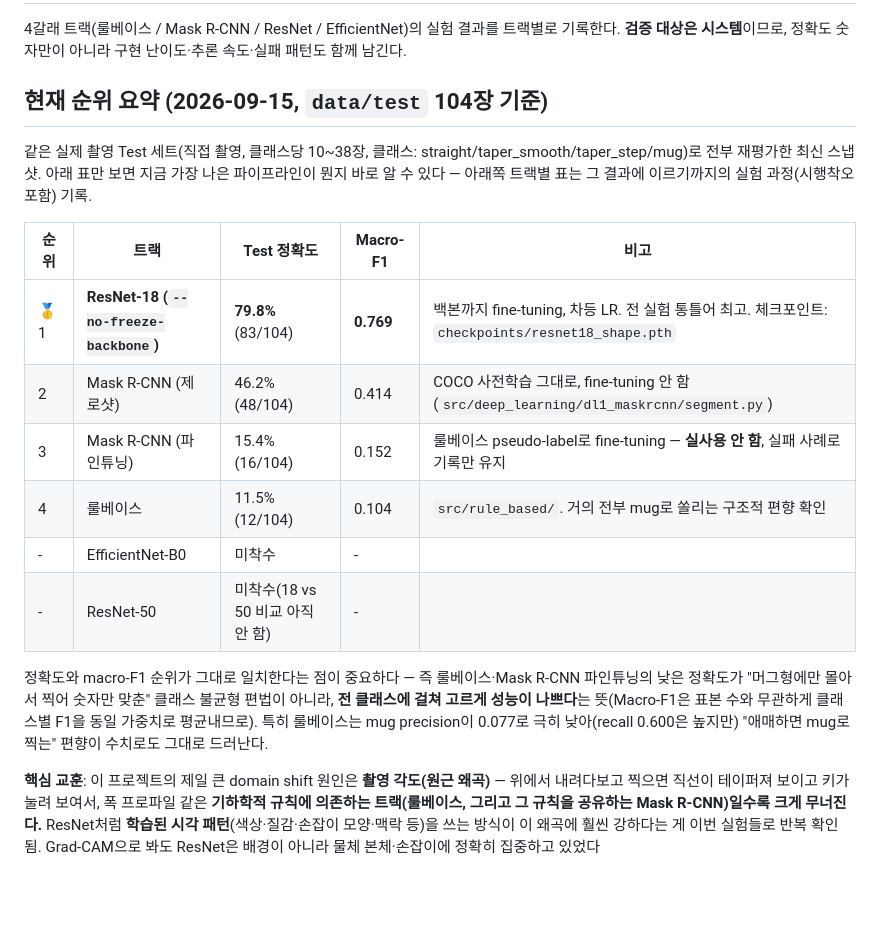
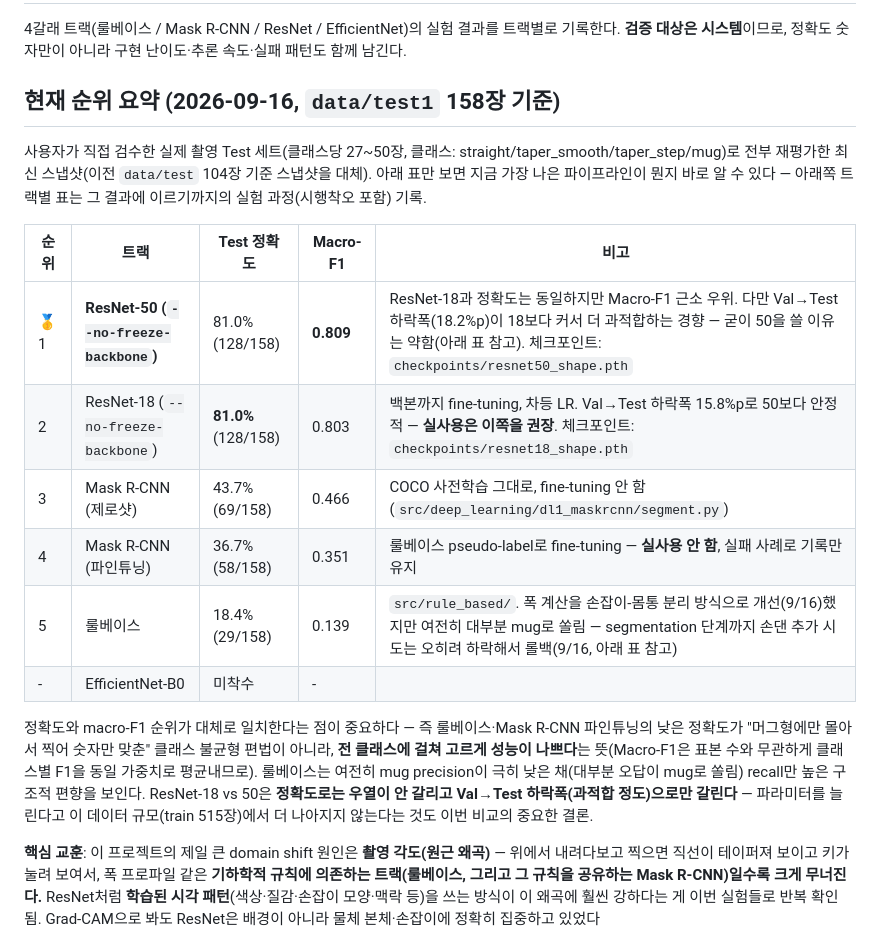
Before and after one commit to hmy7788/SmartFactory_Vision_Project1, a Markdown page: docs/experiment-log.md, the part around the change. GitHub-like rendering; blank space fills up the shorter version.

Commit message:
docs: 현재 순위 요약을 data/test1(158장) 기준으로 전면 갱신, ResNet-50 반영
상단 요약 표가 data/test(104장) 스냅샷에 머물러 있었고 ResNet-50도
"미착수"로 남아있던 걸 누락 지적받아 수정. 5트랙 전부(ResNet-18/50,
Mask R-CNN 제로샷/파인튜닝, 룰베이스) data/test1 기준 최신 수치로 갱신:
ResNet-50 81.0%/Macro-F1 0.809 1위(과적합 경향으로 실사용은 18 권장),
ResNet-18 81.0%/0.803, Mask R-CNN 제로샷 43.7%/0.466, 파인튜닝
36.7%/0.351, 룰베이스 18.4%/0.139.

Co-Authored-By: Claude Sonnet 5 <noreply@anthropic.com>
Claude-Session: https://claude.ai/code/session_017RchT2YestydpNo3gmGA3i

```diff
--- a/docs/experiment-log.md
+++ b/docs/experiment-log.md
@@ -2,20 +2,20 @@
 
 4갈래 트랙(룰베이스 / Mask R-CNN / ResNet / EfficientNet)의 실험 결과를 트랙별로 기록한다. **검증 대상은 시스템**이므로, 정확도 숫자만이 아니라 구현 난이도·추론 속도·실패 패턴도 함께 남긴다.
 
-## 현재 순위 요약 (2026-09-15, `data/test` 104장 기준)
+## 현재 순위 요약 (2026-09-16, `data/test1` 158장 기준)
 
-같은 실제 촬영 Test 세트(직접 촬영, 클래스당 10~38장, 클래스: straight/taper_smooth/taper_step/mug)로 전부 재평가한 최신 스냅샷. 아래 표만 보면 지금 가장 나은 파이프라인이 뭔지 바로 알 수 있다 — 아래쪽 트랙별 표는 그 결과에 이르기까지의 실험 과정(시행착오 포함) 기록.
+사용자가 직접 검수한 실제 촬영 Test 세트(클래스당 27~50장, 클래스: straight/taper_smooth/taper_step/mug)로 전부 재평가한 최신 스냅샷(이전 `data/test` 104장 기준 스냅샷을 대체). 아래 표만 보면 지금 가장 나은 파이프라인이 뭔지 바로 알 수 있다 — 아래쪽 트랙별 표는 그 결과에 이르기까지의 실험 과정(시행착오 포함) 기록.
 
 | 순위 | 트랙 | Test 정확도 | Macro-F1 | 비고 |
 |---|---|---|---|---|
-| 🥇 1 | **ResNet-18 (`--no-freeze-backbone`)** | **79.8%** (83/104) | **0.769** | 백본까지 fine-tuning, 차등 LR. 전 실험 통틀어 최고. 체크포인트: `checkpoints/resnet18_shape.pth` |
-| 2 | Mask R-CNN (제로샷) | 46.2% (48/104) | 0.414 | COCO 사전학습 그대로, fine-tuning 안 함(`src/deep_learning/dl1_maskrcnn/segment.py`) |
-| 3 | Mask R-CNN (파인튜닝) | 15.4% (16/104) | 0.152 | 룰베이스 pseudo-label로 fine-tuning — **실사용 안 함**, 실패 사례로 기록만 유지 |
-| 4 | 룰베이스 | 11.5% (12/104) | 0.104 | `src/rule_based/`. 거의 전부 mug로 쏠리는 구조적 편향 확인 |
+| 🥇 1 | **ResNet-50 (`--no-freeze-backbone`)** | 81.0% (128/158) | **0.809** | ResNet-18과 정확도는 동일하지만 Macro-F1 근소 우위. 다만 Val→Test 하락폭(18.2%p)이 18보다 커서 더 과적합하는 경향 — 굳이 50을 쓸 이유는 약함(아래 표 참고). 체크포인트: `checkpoints/resnet50_shape.pth` |
+| 2 | ResNet-18 (`--no-freeze-backbone`) | **81.0%** (128/158) | 0.803 | 백본까지 fine-tuning, 차등 LR. Val→Test 하락폭 15.8%p로 50보다 안정적 — **실사용은 이쪽을 권장**. 체크포인트: `checkpoints/resnet18_shape.pth` |
+| 3 | Mask R-CNN (제로샷) | 43.7% (69/158) | 0.466 | COCO 사전학습 그대로, fine-tuning 안 함(`src/deep_learning/dl1_maskrcnn/segment.py`) |
+| 4 | Mask R-CNN (파인튜닝) | 36.7% (58/158) | 0.351 | 룰베이스 pseudo-label로 fine-tuning — **실사용 안 함**, 실패 사례로 기록만 유지 |
+| 5 | 룰베이스 | 18.4% (29/158) | 0.139 | `src/rule_based/`. 폭 계산을 손잡이-몸통 분리 방식으로 개선(9/16)했지만 여전히 대부분 mug로 쏠림 — segmentation 단계까지 손댄 추가 시도는 오히려 하락해서 롤백(9/16, 아래 표 참고) |
 | - | EfficientNet-B0 | 미착수 | - | |
-| - | ResNet-50 | 미착수(18 vs 50 비교 아직 안 함) | - | |
 
-정확도와 macro-F1 순위가 그대로 일치한다는 점이 중요하다 — 즉 룰베이스·Mask R-CNN 파인튜닝의 낮은 정확도가 "머그형에만 몰아서 찍어 숫자만 맞춘" 클래스 불균형 편법이 아니라, **전 클래스에 걸쳐 고르게 성능이 나쁘다**는 뜻(Macro-F1은 표본 수와 무관하게 클래스별 F1을 동일 가중치로 평균내므로). 특히 룰베이스는 mug precision이 0.077로 극히 낮아(recall 0.600은 높지만) "애매하면 mug로 찍는" 편향이 수치로도 그대로 드러난다.
+정확도와 macro-F1 순위가 대체로 일치한다는 점이 중요하다 — 즉 룰베이스·Mask R-CNN 파인튜닝의 낮은 정확도가 "머그형에만 몰아서 찍어 숫자만 맞춘" 클래스 불균형 편법이 아니라, **전 클래스에 걸쳐 고르게 성능이 나쁘다**는 뜻(Macro-F1은 표본 수와 무관하게 클래스별 F1을 동일 가중치로 평균내므로). 룰베이스는 여전히 mug precision이 극히 낮은 채(대부분 오답이 mug로 쏠림) recall만 높은 구조적 편향을 보인다. ResNet-18 vs 50은 **정확도로는 우열이 안 갈리고 Val→Test 하락폭(과적합 정도)으로만 갈린다** — 파라미터를 늘린다고 이 데이터 규모(train 515장)에서 더 나아지지 않는다는 것도 이번 비교의 중요한 결론.
 
 **핵심 교훈**: 이 프로젝트의 제일 큰 domain shift 원인은 **촬영 각도(원근 왜곡)** — 위에서 내려다보고 찍으면 직선이 테이퍼져 보이고 키가 눌려 보여서, 폭 프로파일 같은 **기하학적 규칙에 의존하는 트랙(룰베이스, 그리고 그 규칙을 공유하는 Mask R-CNN)일수록 크게 무너진다.** ResNet처럼 **학습된 시각 패턴**(색상·질감·손잡이 모양·맥락 등)을 쓰는 방식이 이 왜곡에 훨씬 강하다는 게 이번 실험들로 반복 확인됨. Grad-CAM으로 봐도 ResNet은 배경이 아니라 물체 본체·손잡이에 정확히 집중하고 있었다(`reports/figures/resnet18/gradcam.png`).
 
```
